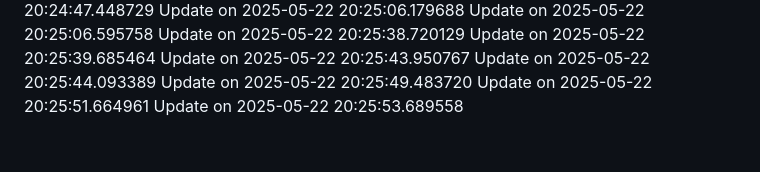
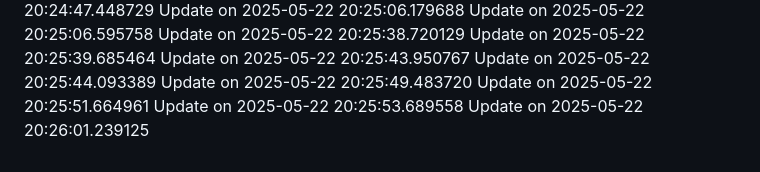
Before and after one commit to nahmad0/nahmadpushes, a Markdown page: changelog.md, the part around the change. Rendered like a GitHub page.

```diff
--- a/changelog.md
+++ b/changelog.md
@@ -86,3 +86,4 @@ Update on 2025-05-22 20:25:44.093389
 Update on 2025-05-22 20:25:49.483720
 Update on 2025-05-22 20:25:51.664961
 Update on 2025-05-22 20:25:53.689558
+Update on 2025-05-22 20:26:01.239125
```
